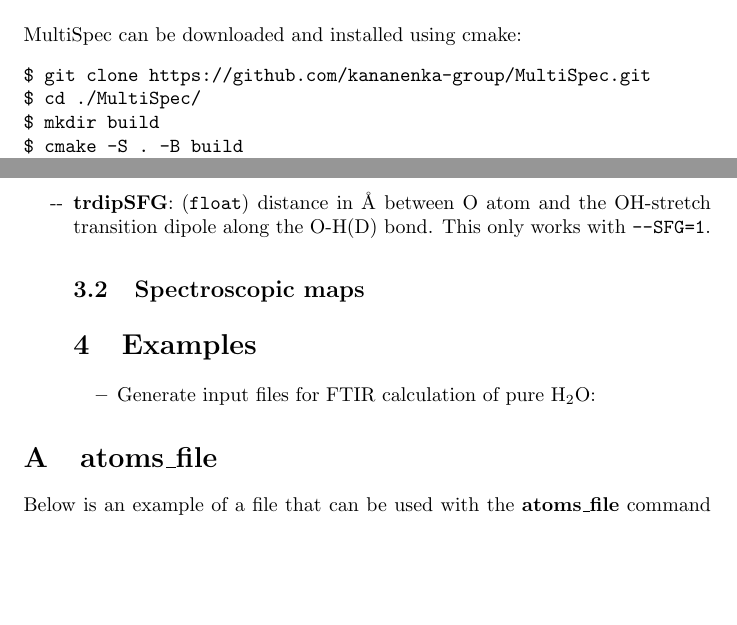
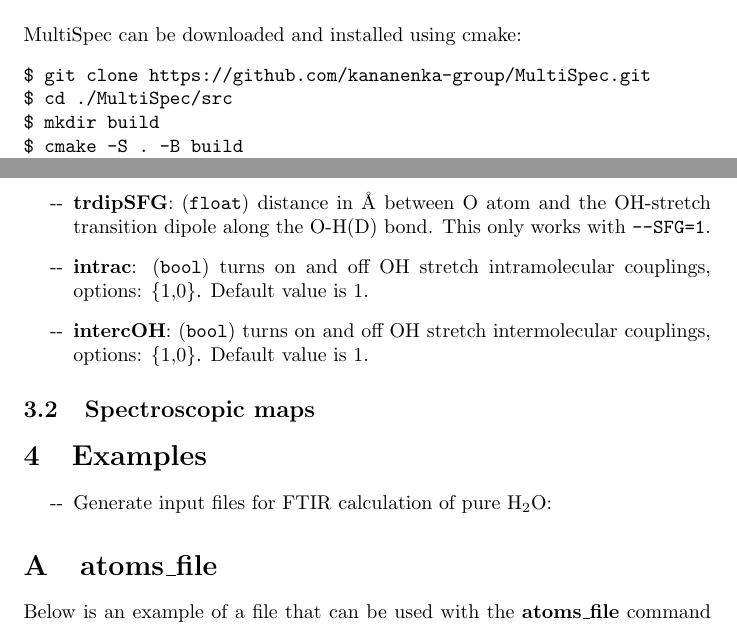
Before and after one commit to kananenka-group/MultiSpec, a LaTeX document (doc/doc.tex): two parts of pages 1 and 4 of 4, joined at a grey line, cut so that both start at the same text, the shorter picture padded with empty space. Compiled offline with pdfLaTeX.

Commit message:
update docs

```diff
--- a/doc/doc.tex
+++ b/doc/doc.tex
@@ -20,7 +20,7 @@
 MultiSpec can be downloaded and installed using cmake:
 \begin{verbatim}
 $ git clone https://github.com/kananenka-group/MultiSpec.git
-$ cd ./MultiSpec/
+$ cd ./MultiSpec/src
 $ mkdir build
 $ cmake -S . -B build
 $ cmake --build build
@@ -109,6 +109,12 @@
 OH-stretch transition dipole along the O-H(D) bond. This only works with
 \texttt{--SFG=1}.
 
+\item \textbf{intrac}: (\texttt{bool}) turns on and off OH stretch intramolecular couplings, options: \{1,0\}. Default value is 1.
+
+\item \textbf{intercOH}: (\texttt{bool}) turns on and off OH stretch intermolecular couplings, options: \{1,0\}. Default value is 1.
+
+\end{itemize}
+
 \subsection{Spectroscopic maps}
 
 \section{Examples}
@@ -121,7 +127,7 @@
 
 
 
-\end{itemize}
+
 
 \begin{appendix}
 \section{\label{app:atomsf}atoms\_file}
```
Also changed, not shown: doc/doc.pdf.
